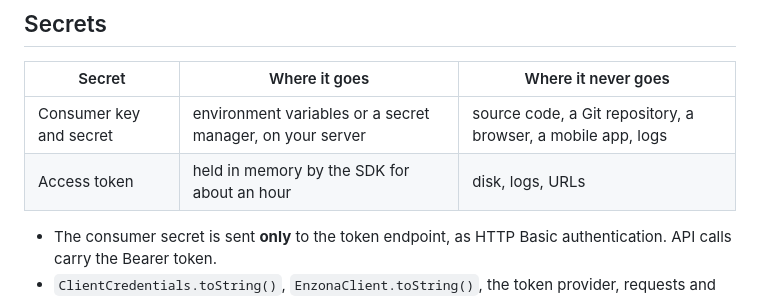
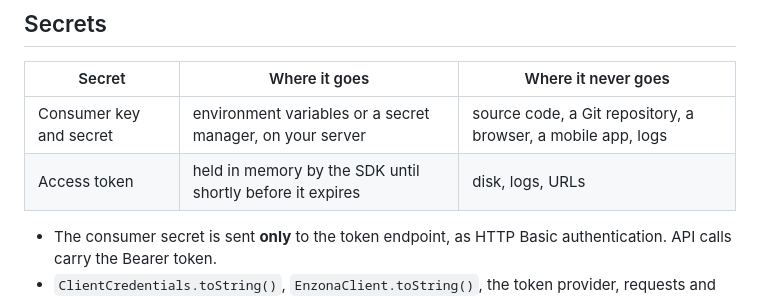
Before and after one commit to Alejo2075/enzona-sdk-java, a Markdown page: docs/security.md, the part around the change. Drawn GitHub-style.

Commit message:
docs: do not overstate token lifetime or the state machine
Co-Authored-By: Claude Sonnet 5.5 <noreply@anthropic.com>

```diff
--- a/docs/security.md
+++ b/docs/security.md
@@ -7,7 +7,7 @@ What the SDK does for you, and what stays your responsibility. To report a vulne
 | Secret | Where it goes | Where it never goes |
 |---|---|---|
 | Consumer key and secret | environment variables or a secret manager, on your server | source code, a Git repository, a browser, a mobile app, logs |
-| Access token | held in memory by the SDK for about an hour | disk, logs, URLs |
+| Access token | held in memory by the SDK until shortly before it expires | disk, logs, URLs |
 
 - The consumer secret is sent **only** to the token endpoint, as HTTP Basic authentication. API calls carry the Bearer token.
 - `ClientCredentials.toString()`, `EnzonaClient.toString()`, the token provider, requests and every exception hide the secret and the token. Tests check messages, causes and stack traces of every failure path, and that the SDK prints nothing to the console.
```
Also changed, not shown: docs/payment-flow.md (+1 -1 lines).
